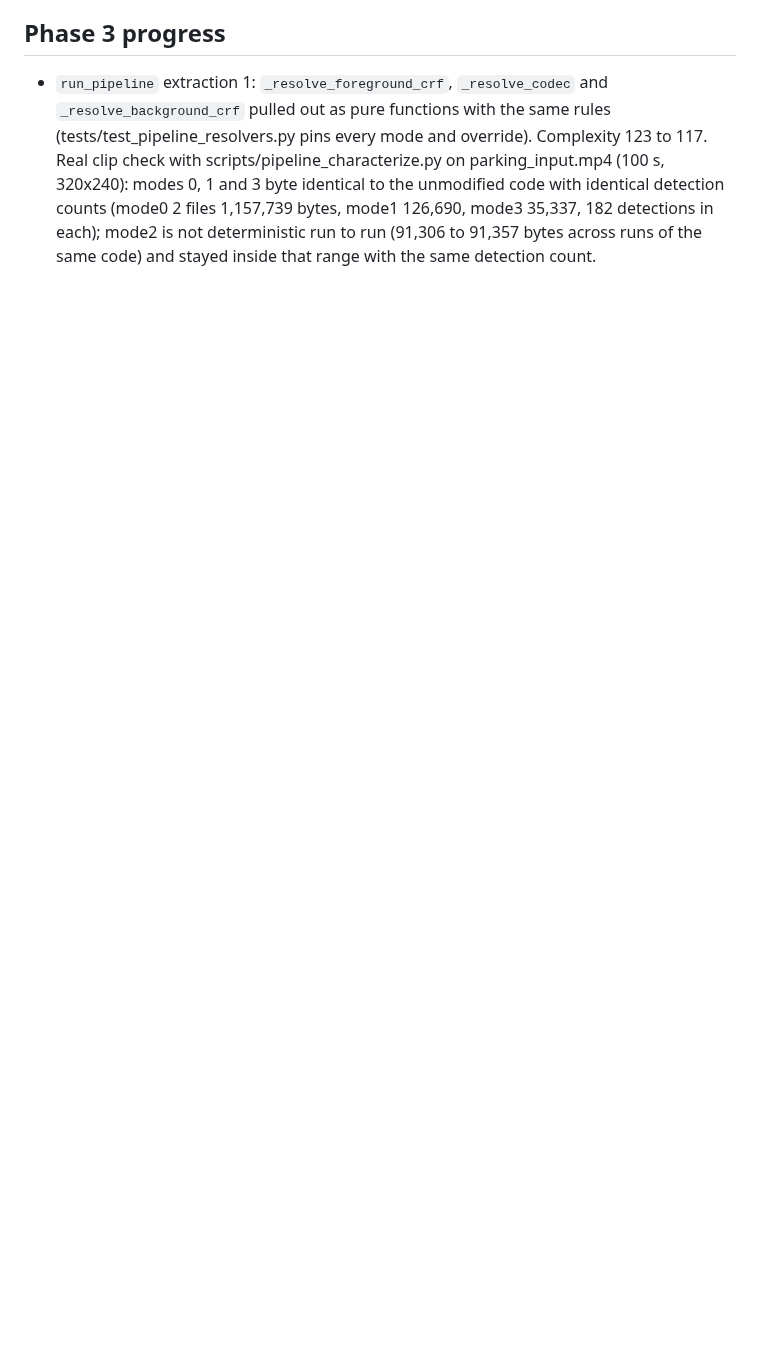
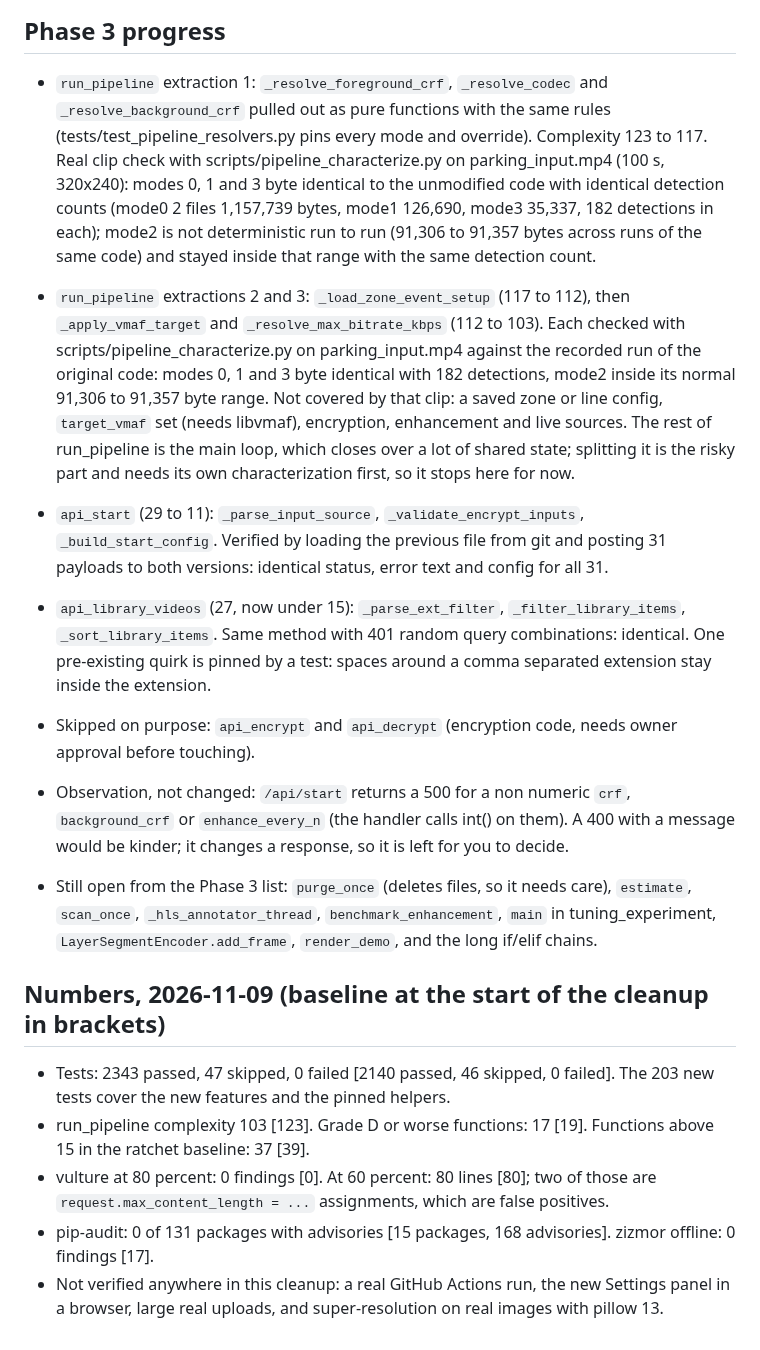
Before and after one commit to Blood-Dawn/Video-compression_2026, a Markdown page: docs/CODE-CLEANUP-PLAN.md, the part around the change. Rendered like a GitHub page; blank space fills up the shorter version.

Commit message:
docs: record Phase 3 progress and the final cleanup numbers in the plan
Lists the run_pipeline, api_start and api_library_videos extractions with how
each was verified, what was skipped on purpose (the encryption routes), one
observation left for the owner (non numeric crf gives a 500 from /api/start),
what is still open, and a before and after table: tests 2140 to 2343 passed,
run_pipeline 123 to 103, grade D or worse 19 to 17, pip-audit 168 advisories
to 0, zizmor 17 findings to 0.

Verified: no_unicode_dashes passes on the plan; no code changed since the last
full suite (2343 passed, 47 skipped, 0 failed).
Not verified: nothing new; the plan lists what was never verified.

Co-Authored-By: Claude <noreply@anthropic.com>

```diff
--- a/docs/CODE-CLEANUP-PLAN.md
+++ b/docs/CODE-CLEANUP-PLAN.md
@@ -122,3 +122,18 @@ Not verified: these are summaries of what each page said, read through a fetch h
 ## Phase 3 progress
 
 - `run_pipeline` extraction 1: `_resolve_foreground_crf`, `_resolve_codec` and `_resolve_background_crf` pulled out as pure functions with the same rules (tests/test_pipeline_resolvers.py pins every mode and override). Complexity 123 to 117. Real clip check with scripts/pipeline_characterize.py on parking_input.mp4 (100 s, 320x240): modes 0, 1 and 3 byte identical to the unmodified code with identical detection counts (mode0 2 files 1,157,739 bytes, mode1 126,690, mode3 35,337, 182 detections in each); mode2 is not deterministic run to run (91,306 to 91,357 bytes across runs of the same code) and stayed inside that range with the same detection count.
+
+- `run_pipeline` extractions 2 and 3: `_load_zone_event_setup` (117 to 112), then `_apply_vmaf_target` and `_resolve_max_bitrate_kbps` (112 to 103). Each checked with scripts/pipeline_characterize.py on parking_input.mp4 against the recorded run of the original code: modes 0, 1 and 3 byte identical with 182 detections, mode2 inside its normal 91,306 to 91,357 byte range. Not covered by that clip: a saved zone or line config, `target_vmaf` set (needs libvmaf), encryption, enhancement and live sources. The rest of run_pipeline is the main loop, which closes over a lot of shared state; splitting it is the risky part and needs its own characterization first, so it stops here for now.
+- `api_start` (29 to 11): `_parse_input_source`, `_validate_encrypt_inputs`, `_build_start_config`. Verified by loading the previous file from git and posting 31 payloads to both versions: identical status, error text and config for all 31.
+- `api_library_videos` (27, now under 15): `_parse_ext_filter`, `_filter_library_items`, `_sort_library_items`. Same method with 401 random query combinations: identical. One pre-existing quirk is pinned by a test: spaces around a comma separated extension stay inside the extension.
+- Skipped on purpose: `api_encrypt` and `api_decrypt` (encryption code, needs owner approval before touching).
+- Observation, not changed: `/api/start` returns a 500 for a non numeric `crf`, `background_crf` or `enhance_every_n` (the handler calls int() on them). A 400 with a message would be kinder; it changes a response, so it is left for you to decide.
+- Still open from the Phase 3 list: `purge_once` (deletes files, so it needs care), `estimate`, `scan_once`, `_hls_annotator_thread`, `benchmark_enhancement`, `main` in tuning_experiment, `LayerSegmentEncoder.add_frame`, `render_demo`, and the long if/elif chains.
+
+## Numbers, 2026-11-09 (baseline at the start of the cleanup in brackets)
+
+- Tests: 2343 passed, 47 skipped, 0 failed [2140 passed, 46 skipped, 0 failed]. The 203 new tests cover the new features and the pinned helpers.
+- run_pipeline complexity 103 [123]. Grade D or worse functions: 17 [19]. Functions above 15 in the ratchet baseline: 37 [39].
+- vulture at 80 percent: 0 findings [0]. At 60 percent: 80 lines [80]; two of those are `request.max_content_length = ...` assignments, which are false positives.
+- pip-audit: 0 of 131 packages with advisories [15 packages, 168 advisories]. zizmor offline: 0 findings [17].
+- Not verified anywhere in this cleanup: a real GitHub Actions run, the new Settings panel in a browser, large real uploads, and super-resolution on real images with pillow 13.
```
